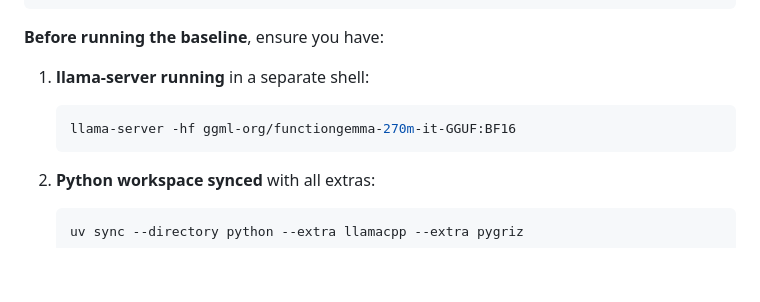
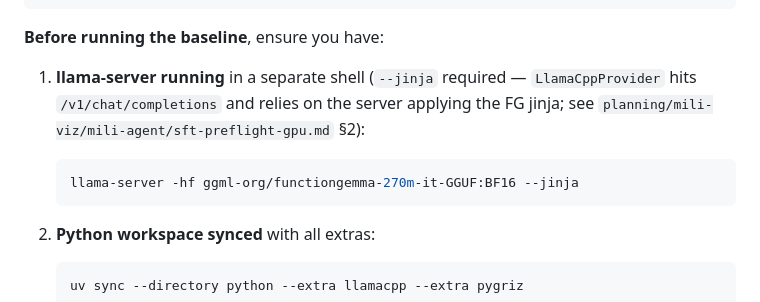
Before and after one commit to rndubs/mili-rs, a Markdown page: CLAUDE.md, the part around the change. Drawn GitHub-style; blank space fills up the shorter version.

Commit message:
Propagate --jinja requirement to CLAUDE.md and cluster-setup.md.
Preflight #2 Path A (commit 093e171) requires llama-server to be
started with --jinja so the FG chat template baked into the GGUF is
applied server-side and tool_calls land in choices[0].message. The
prior invocations in CLAUDE.md (baseline runbook) and cluster-setup.md
(smoke test + post-SFT eval) omitted the flag — they would silently
fall back to plain-text generation under the new provider and grade as
parse_error / final-text on every scenario.

Flip the cluster-setup §0 "Train-vs-inference chat-template parity"
bullet from 🛑 to ✅ with a pointer to the test pin and the v5
re-baseline follow-on, and switch its smoke-test curl from
/completion to /v1/chat/completions so the smoke exercises the same
endpoint the production provider uses.

````diff
--- a/CLAUDE.md
+++ b/CLAUDE.md
@@ -61,9 +61,12 @@ uv run --directory python bash scripts/gen-pygriz-stubs.sh
 ```
 
 **Before running the baseline**, ensure you have:
-1. **llama-server running** in a separate shell:
+1. **llama-server running** in a separate shell (`--jinja` required —
+   `LlamaCppProvider` hits `/v1/chat/completions` and relies on the
+   server applying the FG jinja; see
+   `planning/mili-viz/mili-agent/sft-preflight-gpu.md` §2):
    ```bash
-   llama-server -hf ggml-org/functiongemma-270m-it-GGUF:BF16
+   llama-server -hf ggml-org/functiongemma-270m-it-GGUF:BF16 --jinja
    ```
 
 2. **Python workspace synced** with all extras:
````
Also changed, not shown: 1 other file.
